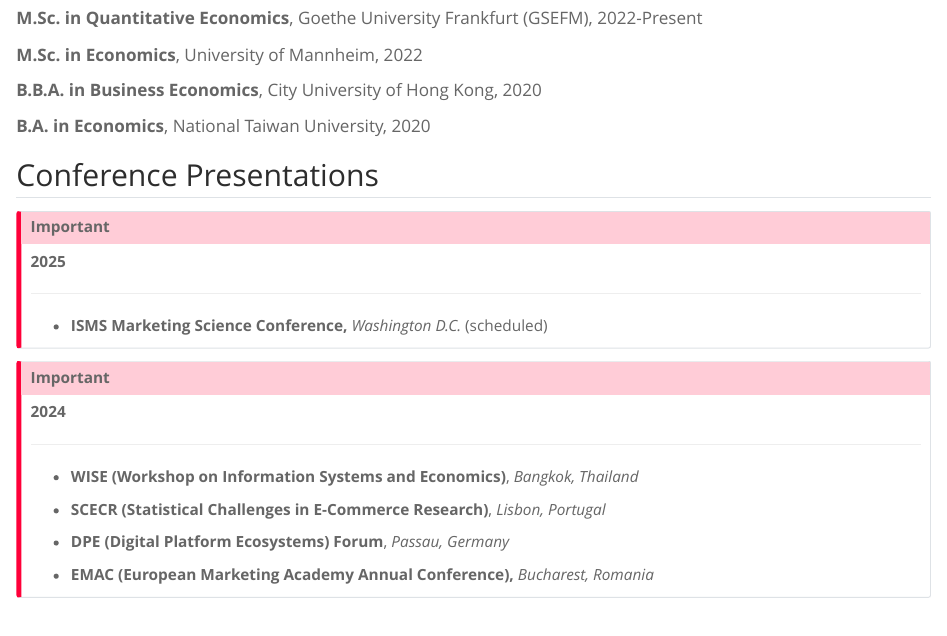
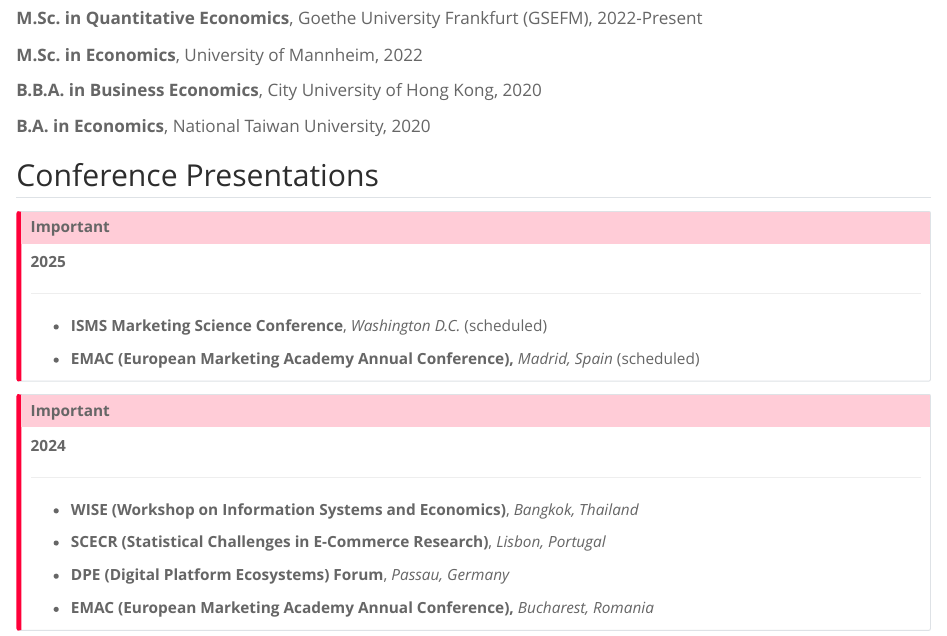
Before and after one commit to yujen-chuang/website, a Quarto document (cv.qmd): the page in a window 1100 px wide, from 160 px down. Rendered offline with R 4.5, knitr and Pandoc in place of Quarto, with nearby package versions.

Commit message:
my commit message

```diff
--- a/cv.qmd
+++ b/cv.qmd
@@ -25,7 +25,9 @@
 
 ------------------------------------------------------------------------
 
--   **ISMS Marketing Science Conference,** *Washington D.C.* (scheduled)
+-   **ISMS Marketing Science Conference**, *Washington D.C.* (scheduled)
+
+-   **EMAC (European Marketing Academy Annual Conference),** *Madrid, Spain* (scheduled)
 :::
 
 ::: {.callout-important appearance="simple" icon="false"}
```
Also changed, not shown: 1 other file.
